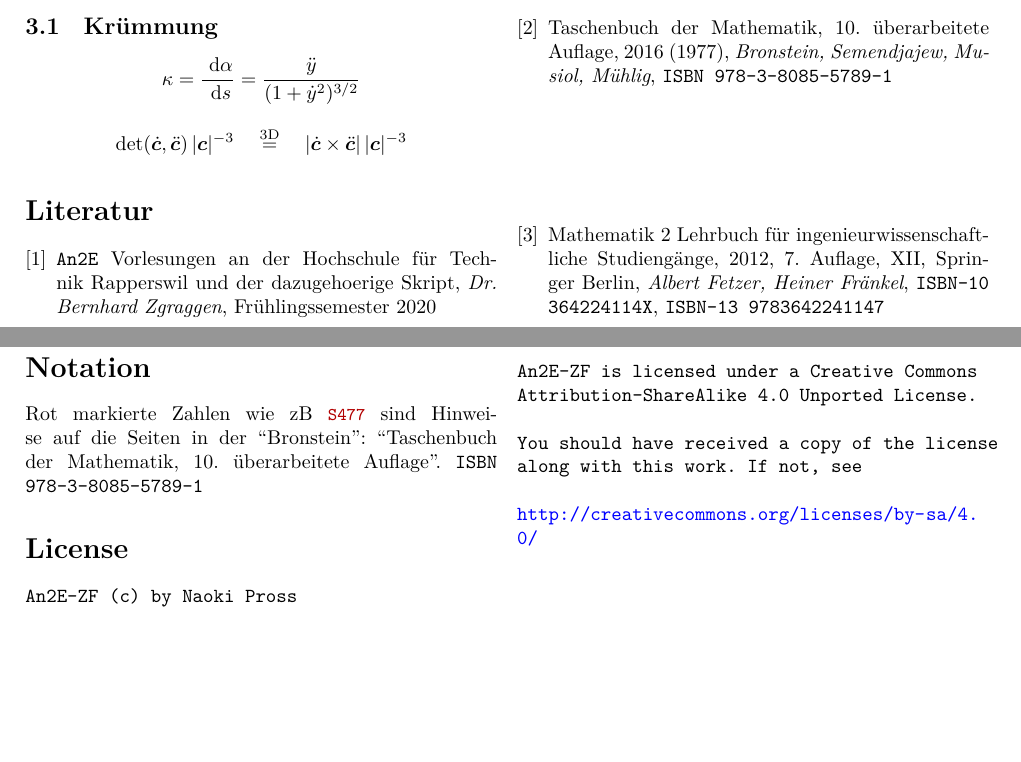
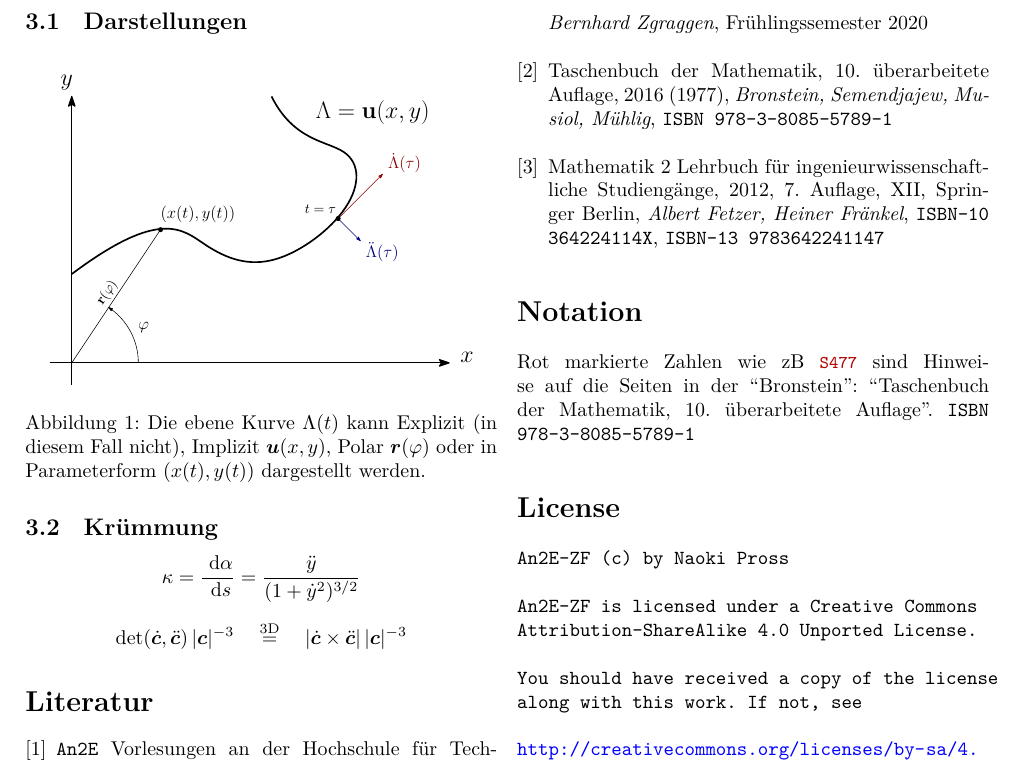
Before and after one commit to HSR-Stud/An2E_2020, a LaTeX document (an2e_zf.tex): two parts of pages 2 and 3 of 3 before the commit and part of page 3 of 3 after it, the two joined at a grey line, cut so that both start at the same text, the shorter picture padded with empty space. Compiled offline with XeLaTeX.

Commit message:
Add figure: examplel curve

```diff
--- a/an2e_zf.tex
+++ b/an2e_zf.tex
@@ -178,5 +178,12 @@ Rotationsoberfl\"ache um \(x\)
 
 \begin{multicols}{2}
+\subsection{Darstellungen}
+\begin{figure}[H]
+\centering
+\includegraphics[width=.9\linewidth]{fig/plane-curve.eps}
+\caption{Die ebene Kurve \(\Lambda(t)\) kann Explizit (in diesem Fall nicht), Implizit \(\vec{u}(x,y)\), Polar \(\vec{r}(\varphi)\) oder in Parameterform \((x(t), y(t))\) dargestellt werden.}
+\end{figure}
+
 \subsection{Kr\"ummung}
 \[
 	\kappa = \deriv{\alpha}{s} = \frac{\ddot{y}}{(1+\dot{y}^2)^{3/2}}
```
Also changed, not shown: an2e_zf.pdf, fig/plane-curve.eps (added), an2e_zf.tex (4 more changed lines), 1 other file.
